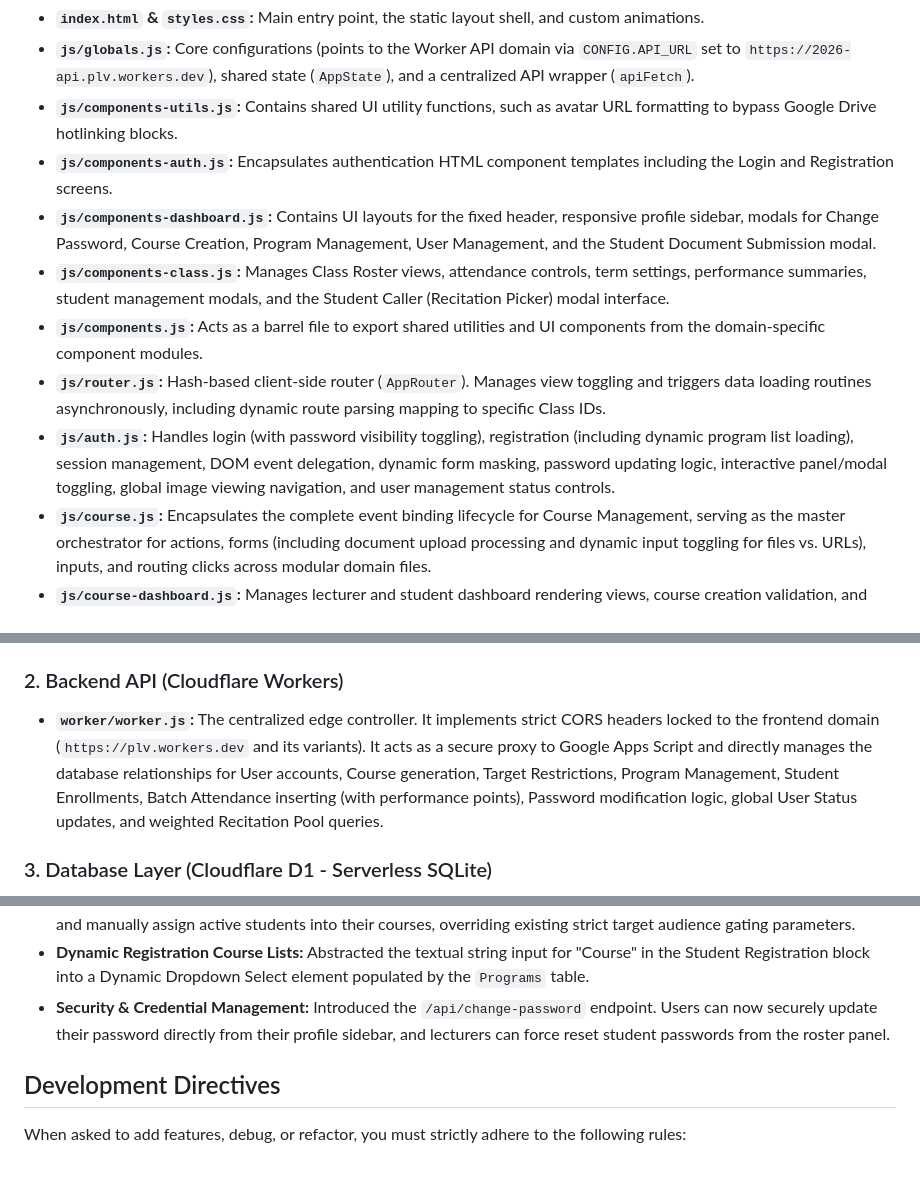
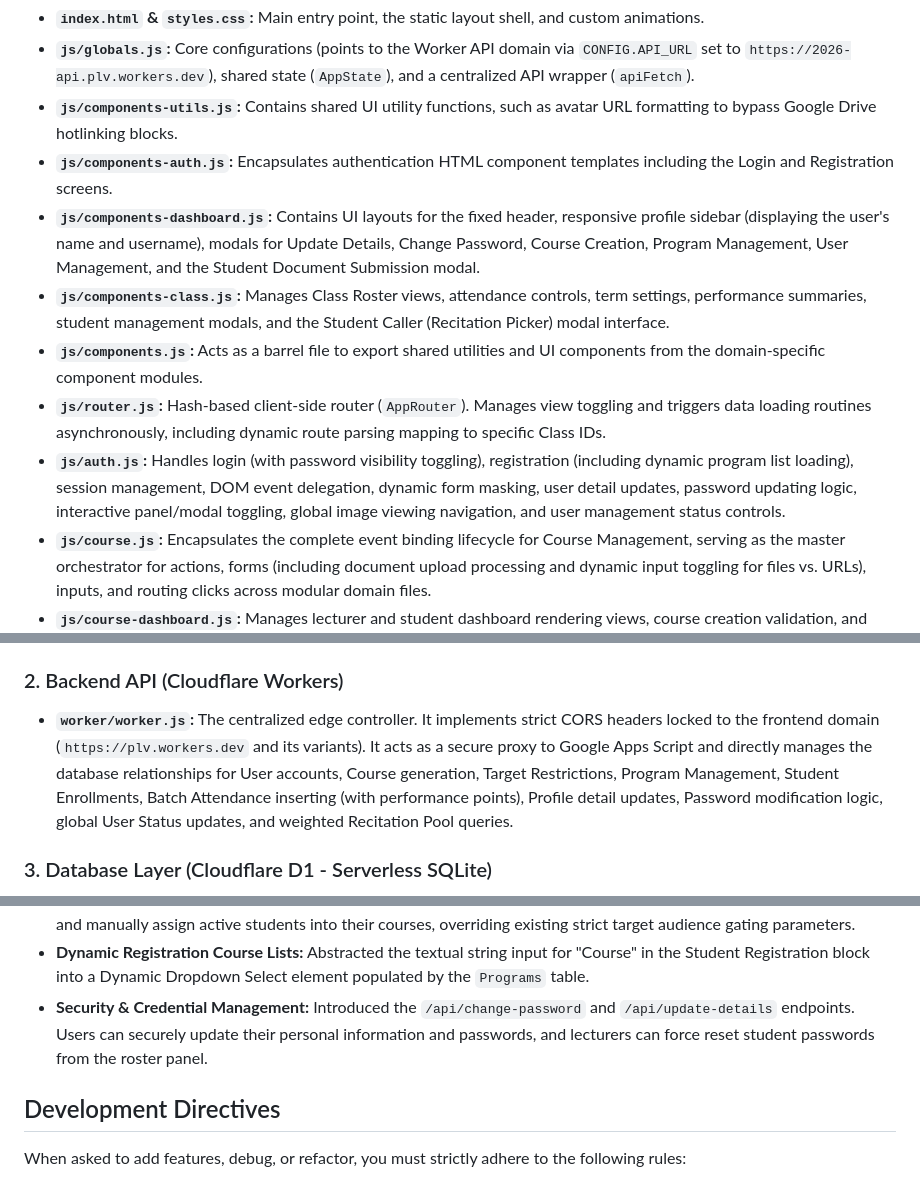
Before and after one commit to gcalacdayuniv/2026lms, a Markdown page: README.md, 3 parts joined by grey strips. Rendered like a GitHub page.

```diff
--- a/README.md
+++ b/README.md
@@ -16,11 +16,11 @@ The client-side is a static Single-Page Application (SPA) using Vanilla JavaScri
 * **`js/globals.js`:** Core configurations (points to the Worker API domain via `CONFIG.API_URL` set to `https://2026-api.plv.workers.dev`), shared state (`AppState`), and a centralized API wrapper (`apiFetch`).
 * **`js/components-utils.js`:** Contains shared UI utility functions, such as avatar URL formatting to bypass Google Drive hotlinking blocks.
 * **`js/components-auth.js`:** Encapsulates authentication HTML component templates including the Login and Registration screens.
-* **`js/components-dashboard.js`:** Contains UI layouts for the fixed header, responsive profile sidebar, modals for Change Password, Course Creation, Program Management, User Management, and the Student Document Submission modal.
+* **`js/components-dashboard.js`:** Contains UI layouts for the fixed header, responsive profile sidebar (displaying the user's name and username), modals for Update Details, Change Password, Course Creation, Program Management, User Management, and the Student Document Submission modal.
 * **`js/components-class.js`:** Manages Class Roster views, attendance controls, term settings, performance summaries, student management modals, and the Student Caller (Recitation Picker) modal interface.
 * **`js/components.js`:** Acts as a barrel file to export shared utilities and UI components from the domain-specific component modules.
 * **`js/router.js`:** Hash-based client-side router (`AppRouter`). Manages view toggling and triggers data loading routines asynchronously, including dynamic route parsing mapping to specific Class IDs.
-* **`js/auth.js`:** Handles login (with password visibility toggling), registration (including dynamic program list loading), session management, DOM event delegation, dynamic form masking, password updating logic, interactive panel/modal toggling, global image viewing navigation, and user management status controls.
+* **`js/auth.js`:** Handles login (with password visibility toggling), registration (including dynamic program list loading), session management, DOM event delegation, dynamic form masking, user detail updates, password updating logic, interactive panel/modal toggling, global image viewing navigation, and user management status controls.
 * **`js/course.js`:** Encapsulates the complete event binding lifecycle for Course Management, serving as the master orchestrator for actions, forms (including document upload processing and dynamic input toggling for files vs. URLs), inputs, and routing clicks across modular domain files.
 * **`js/course-dashboard.js`:** Manages lecturer and student dashboard rendering views, course creation validation, and program creation routines.
 * **`js/course-class.js`:** Handles detailed class screen rendering, student sorting algorithms, data population for roster elements, print-ready roster exports, and enrollment management overrides.
@@ -29,7 +29,7 @@ The client-side is a static Single-Page Application (SPA) using Vanilla JavaScri
 * **`js/app.js`:** The master orchestrator that imports and initializes all modules.
 
 ### 2. Backend API (Cloudflare Workers)
-* **`worker/worker.js`:** The centralized edge controller. It implements strict CORS headers locked to the frontend domain (`https://plv.workers.dev` and its variants). It acts as a secure proxy to Google Apps Script and directly manages the database relationships for User accounts, Course generation, Target Restrictions, Program Management, Student Enrollments, Batch Attendance inserting (with performance points), Password modification logic, global User Status updates, and weighted Recitation Pool queries.
+* **`worker/worker.js`:** The centralized edge controller. It implements strict CORS headers locked to the frontend domain (`https://plv.workers.dev` and its variants). It acts as a secure proxy to Google Apps Script and directly manages the database relationships for User accounts, Course generation, Target Restrictions, Program Management, Student Enrollments, Batch Attendance inserting (with performance points), Profile detail updates, Password modification logic, global User Status updates, and weighted Recitation Pool queries.
 
 ### 3. Database Layer (Cloudflare D1 - Serverless SQLite)
 The database uses Universally Unique Identifiers (UUIDs) for all primary keys, generated on the edge via `crypto.randomUUID()`.
@@ -70,7 +71,7 @@ We use the following environment variables strictly within the API (`worker/wran
 * **Target Audience Badge:** Displayed the specific enrollment restriction parameters directly within the Class Roster header for immediate visibility.
 * **Lecturer Manual Student Enrollment:** Added a modal utility within the Class Roster screen allowing lecturers to search and manually assign active students into their courses, overriding existing strict target audience gating parameters.
 * **Dynamic Registration Course Lists:** Abstracted the textual string input for "Course" in the Student Registration block into a Dynamic Dropdown Select element populated by the `Programs` table.
-* **Security & Credential Management:** Introduced the `/api/change-password` endpoint. Users can now securely update their password directly from their profile sidebar, and lecturers can force reset student passwords from the roster panel.
+* **Security & Credential Management:** Introduced the `/api/change-password` and `/api/update-details` endpoints. Users can securely update their personal information and passwords, and lecturers can force reset student passwords from the roster panel.
 
 ## Development Directives
 When asked to add features, debug, or refactor, you must strictly adhere to the following rules:
```
Also changed, not shown: other parts of README.md (+1 -0 lines).
